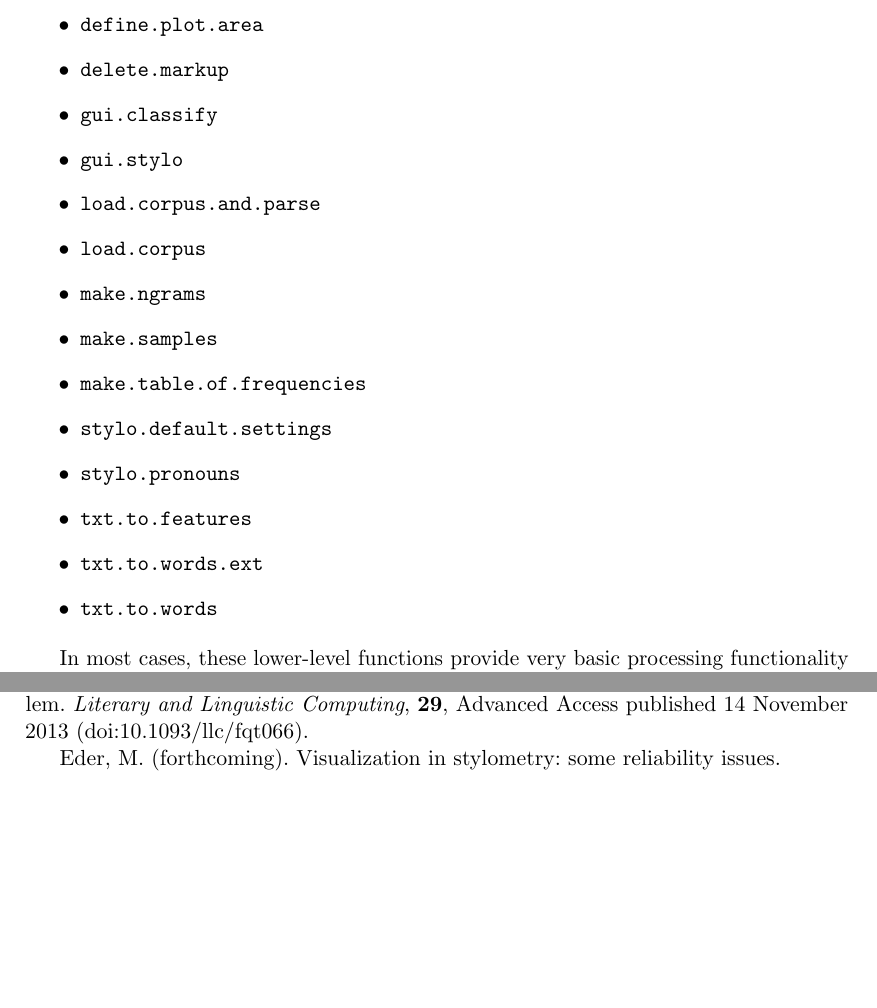
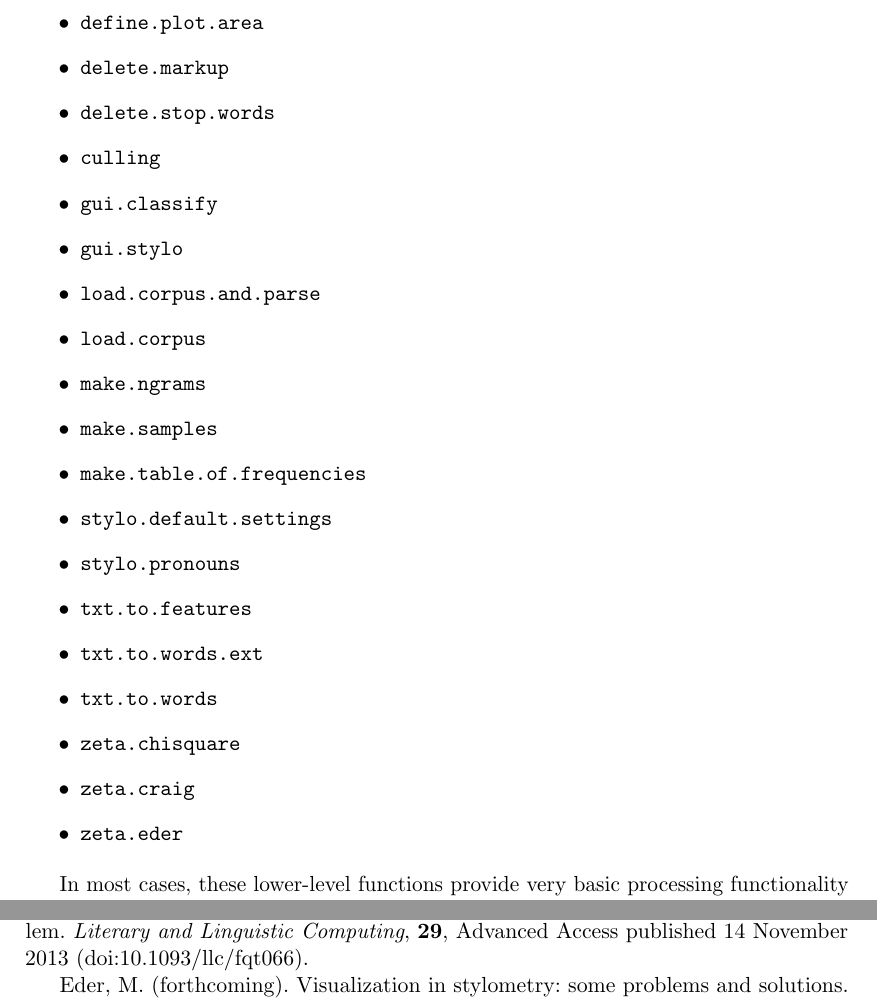
Before and after one commit to computationalstylistics/stylo_howto, a LaTeX paper (stylo_howto.tex): two parts of pages 5 and 32 of 33, joined at a grey line, cut so that both start at the same text, the shorter picture padded with empty space. Compiled offline with pdfLaTeX.

Commit message:
names of two new functions added

```diff
--- a/stylo_howto.tex
+++ b/stylo_howto.tex
@@ -252,6 +252,8 @@ your own scripts and functions. These include:
   \item \code{assign.plot.colors}
   \item \code{define.plot.area}
   \item \code{delete.markup}
+  \item \code{delete.stop.words}
+  \item \code{culling}
   \item \code{gui.classify}
   \item \code{gui.stylo}
   \item \code{load.corpus.and.parse}
@@ -264,6 +266,9 @@ your own scripts and functions. These include:
   \item \code{txt.to.features}
   \item \code{txt.to.words.ext}
   \item \code{txt.to.words}
+  \item \code{zeta.chisquare}
+  \item \code{zeta.craig}
+  \item \code{zeta.eder}
 \end{itemize}
 
 In most cases, these lower-level functions provide very basic processing
@@ -1888,7 +1893,8 @@ Eder, M. (2014). Does size matter? Authorship attribution, short samples,
 big problem. \textit{Literary and Linguistic Computing}, \textbf{29},
 Advanced Access published 14 November 2013 (doi:10.1093/llc/fqt066).
 
-Eder, M. (forthcoming). Visualization in stylometry: some reliability issues.
+Eder, M. (forthcoming). Visualization in stylometry: some problems and
+solutions.
 
 Eder, M. and Rybicki, J. (2011). Stylometry with R. In \textit{Digital
 Humanities 2011: Conference abstracts}. Stanford University, CA, pp.
```
Also changed, not shown: stylo_howto.tex (2 more changed lines).
